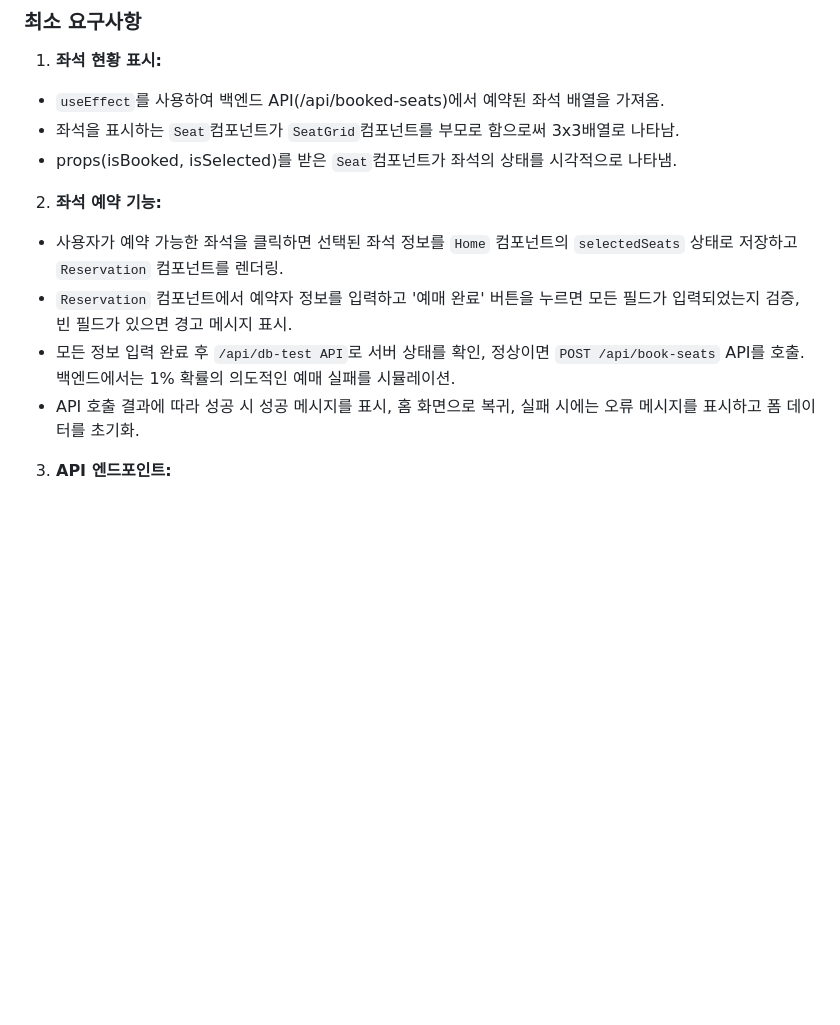
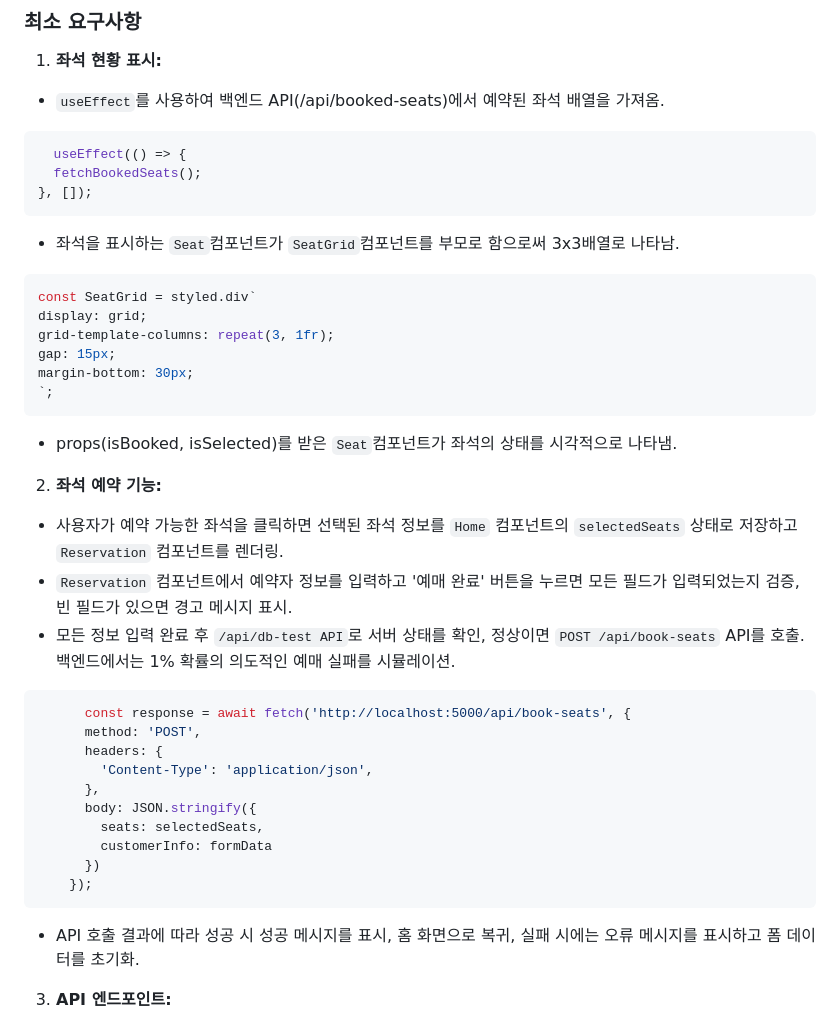
Before and after one commit to techeer-sv/Good-Night-4th-Hackathon, a Markdown page: README.md, the part around the change. Rendered like a GitHub page; blank space fills up the shorter version.

Commit message:
리드미 업데이트

````diff
--- a/README.md
+++ b/README.md
@@ -54,12 +54,37 @@ npm run dev
 ### 최소 요구사항
 1. **좌석 현황 표시:**
   - `useEffect`를 사용하여 백엔드 API(/api/booked-seats)에서 예약된 좌석 배열을 가져옴.
+  ``` javascript
+    useEffect(() => {
+    fetchBookedSeats();
+  }, []);
+  ```
   - 좌석을 표시하는 `Seat`컴포넌트가 `SeatGrid`컴포넌트를 부모로 함으로써 3x3배열로 나타남.
+  ``` javascript
+  const SeatGrid = styled.div`
+  display: grid;
+  grid-template-columns: repeat(3, 1fr);
+  gap: 15px;
+  margin-bottom: 30px;
+  `;
+  ```
   - props(isBooked, isSelected)를 받은 `Seat`컴포넌트가 좌석의 상태를 시각적으로 나타냄.
 2. **좌석 예약 기능:**
   - 사용자가 예약 가능한 좌석을 클릭하면 선택된 좌석 정보를 `Home` 컴포넌트의 `selectedSeats` 상태로 저장하고 `Reservation` 컴포넌트를 렌더링.
   - `Reservation` 컴포넌트에서 예약자 정보를 입력하고 '예매 완료' 버튼을 누르면 모든 필드가 입력되었는지 검증, 빈 필드가 있으면 경고 메시지 표시.
   - 모든 정보 입력 완료 후 `/api/db-test API`로 서버 상태를 확인, 정상이면 `POST /api/book-seats` API를 호출. 백엔드에서는 1% 확률의 의도적인 예매 실패를 시뮬레이션.
+  ``` javascript
+        const response = await fetch('http://localhost:5000/api/book-seats', {
+        method: 'POST',
+        headers: {
+          'Content-Type': 'application/json',
+        },
+        body: JSON.stringify({
+          seats: selectedSeats,
+          customerInfo: formData
+        })
+      });
+  ```
   - API 호출 결과에 따라 성공 시 성공 메시지를 표시, 홈 화면으로 복귀, 실패 시에는 오류 메시지를 표시하고 폼 데이터를 초기화.
 3. **API 엔드포인트:**
   - `GET /api/booked-seats`: 모든 예약된 좌석의 번호를 JSON 배열로 반환.
````
